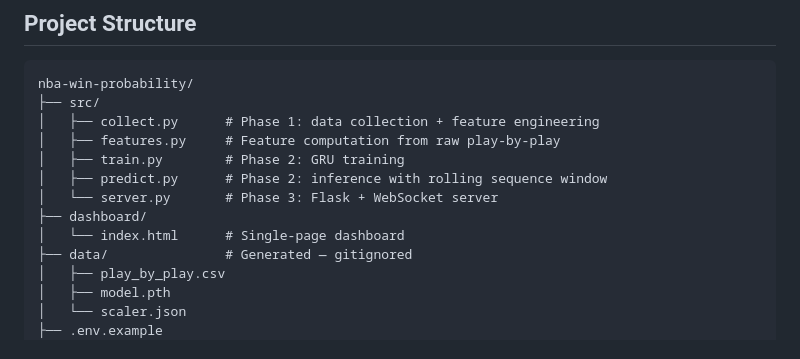
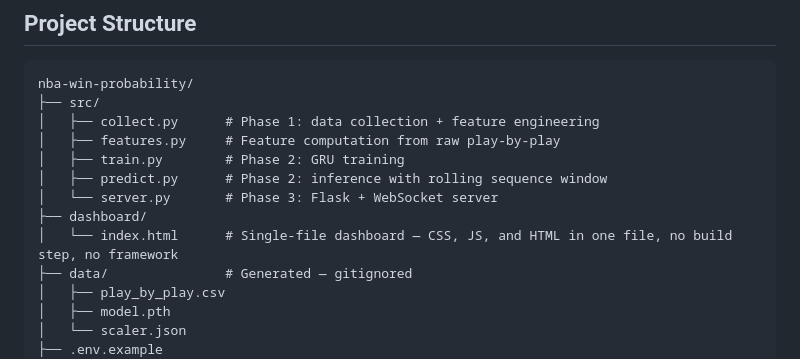
Before and after one commit to Josephattie0/nba-win-probability, a Markdown page: README.md, the part around the change. Rendered like a GitHub page.

Commit message:
Note that dashboard is intentionally single-file with no build step

```diff
--- a/README.md
+++ b/README.md
@@ -124,7 +124,7 @@ nba-win-probability/
 │   ├── predict.py      # Phase 2: inference with rolling sequence window
 │   └── server.py       # Phase 3: Flask + WebSocket server
 ├── dashboard/
-│   └── index.html      # Single-page dashboard
+│   └── index.html      # Single-file dashboard — CSS, JS, and HTML in one file, no build step, no framework
 ├── data/               # Generated — gitignored
 │   ├── play_by_play.csv
 │   ├── model.pth
```
